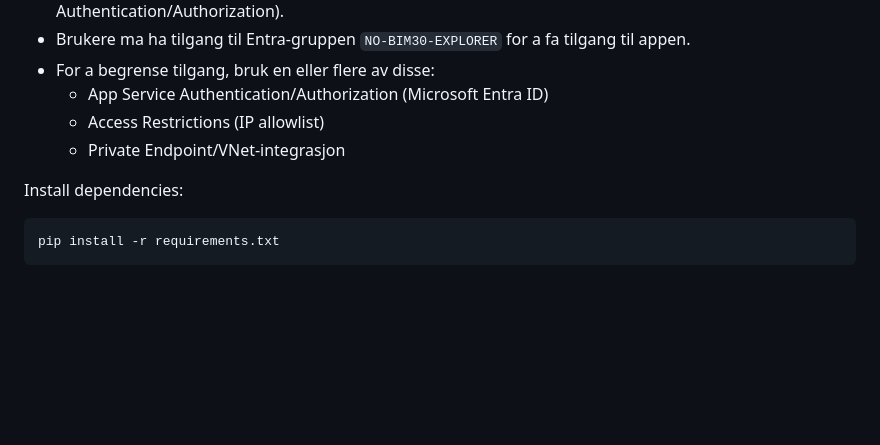
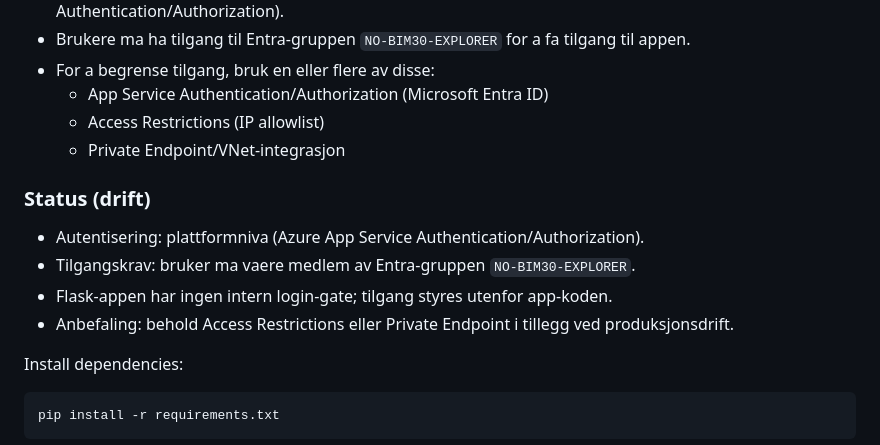
Before and after one commit to sandvike/bim360browser, a Markdown page: README.md, the part around the change. Rendered like a GitHub page; blank space fills up the shorter version.

Commit message:
Docs: add deploy and auth status section

```diff
--- a/README.md
+++ b/README.md
@@ -95,6 +95,13 @@ Web-appen kjorer uten aktiv innloggingsgate i Flask.
   - App Service Authentication/Authorization (Microsoft Entra ID)
   - Access Restrictions (IP allowlist)
   - Private Endpoint/VNet-integrasjon
+
+### Status (drift)
+
+- Autentisering: plattformniva (Azure App Service Authentication/Authorization).
+- Tilgangskrav: bruker ma vaere medlem av Entra-gruppen `NO-BIM30-EXPLORER`.
+- Flask-appen har ingen intern login-gate; tilgang styres utenfor app-koden.
+- Anbefaling: behold Access Restrictions eller Private Endpoint i tillegg ved produksjonsdrift.
 
 Install dependencies:
 
```
